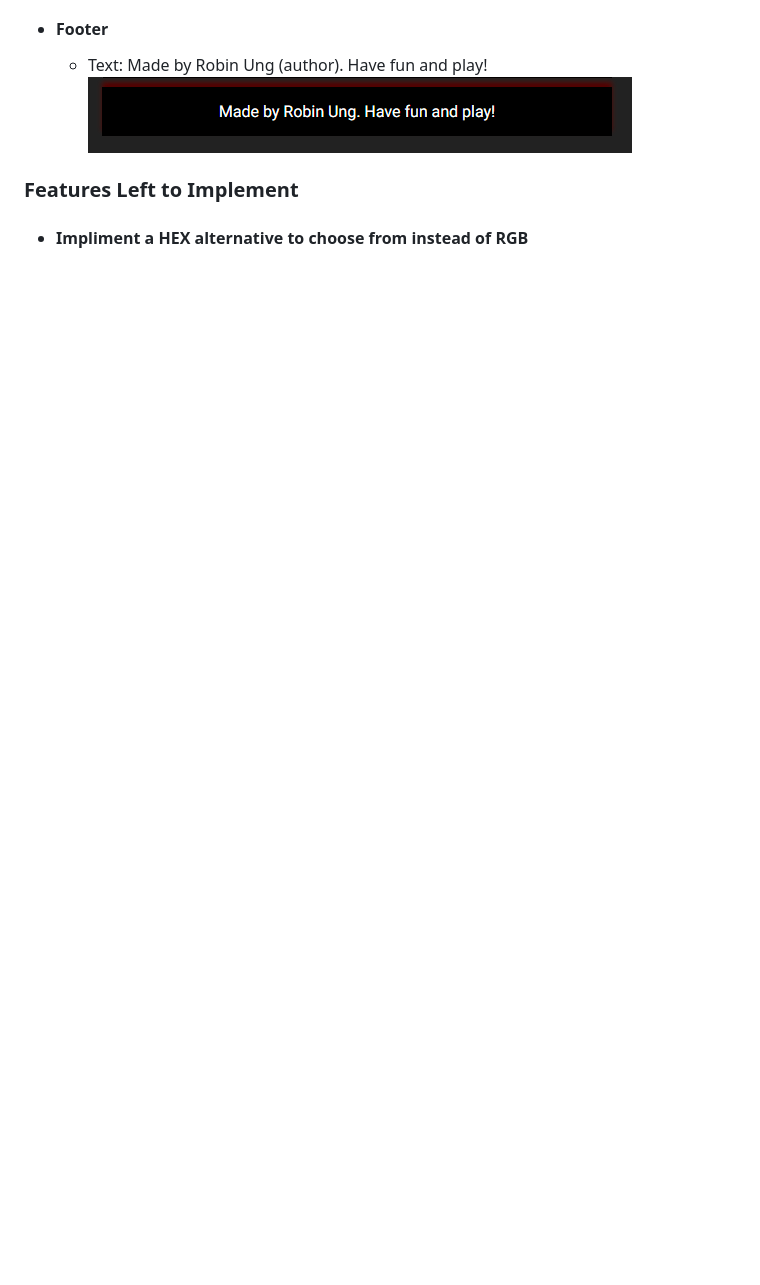
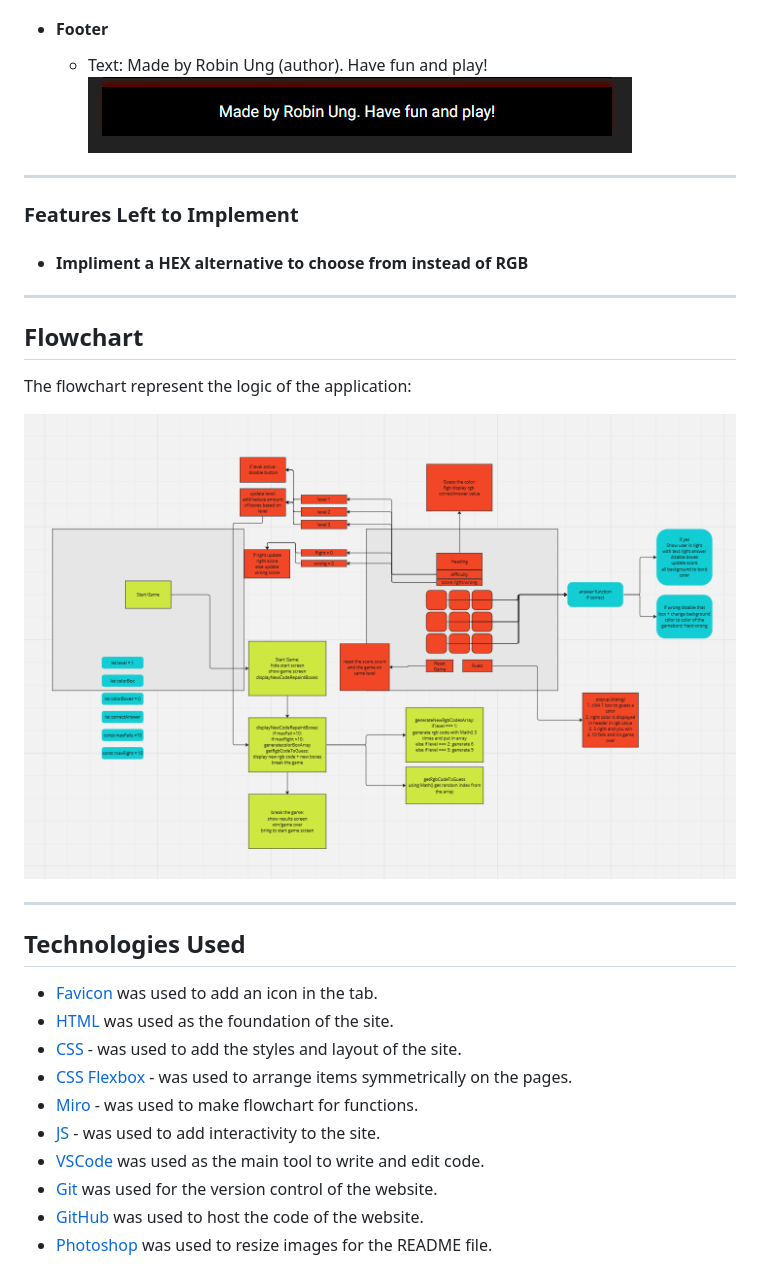
Before and after one commit to NiborGnu/color-game, a Markdown page: README.md, the part around the change printed below. Rendered like a GitHub page; pictures changed too: documentation/color-game-flowchart.png (added); blank space fills up the shorter version.

Commit message:
Add flowchart and technologies used to readme

```diff
--- a/README.md
+++ b/README.md
@@ -55,6 +57,31 @@ The site can be viewed on GitHub pages [here](https://niborgnu.github.io/color-g
     - Text: Made by Robin Ung (author). Have fun and play!
     ![Footer](documentation/footer.png)
 
+---
+
 ### Features Left to Implement
 
 + #### Impliment a HEX alternative to choose from instead of RGB
+
+---
+
+## Flowchart
+
+The flowchart represent the logic of the application:
+
+  ![Miro Page](documentation/color-game-flowchart.png)
+
+---
+
+## Technologies Used
+
+- [Favicon](https://icons8.com/icons/set/witch) was    used to add an icon in the tab.
+- [HTML](https://developer.mozilla.org/en-US/docs/Web/) was used as the foundation of the site.
+- [CSS](https://developer.mozilla.org/en-US/docs/Web/) - was used to add the styles and layout of the   site.
+- [CSS Flexbox](https://developer.mozilla.org/en-US/docs/Learn/CSS/CSS_layout/Flexbox) - was used to   arrange items symmetrically on the pages.
+- [Miro](https://miro.com/) - was used to make flowchart for functions.
+- [JS](https://www.w3schools.com/js/) - was used to add interactivity to the site.
+- [VSCode](https://code.visualstudio.com/) was used as the main tool to write and edit code.
+- [Git](https://git-scm.com/) was used for the version control of the website.
+- [GitHub](https://github.com/) was used to host the   code of the website.
+- [Photoshop](https://www.adobe.com/products/photoshop.html) was used to resize images for the README file.
```
Also changed, not shown: other parts of README.md (+2 -0 lines), 1 other file.
